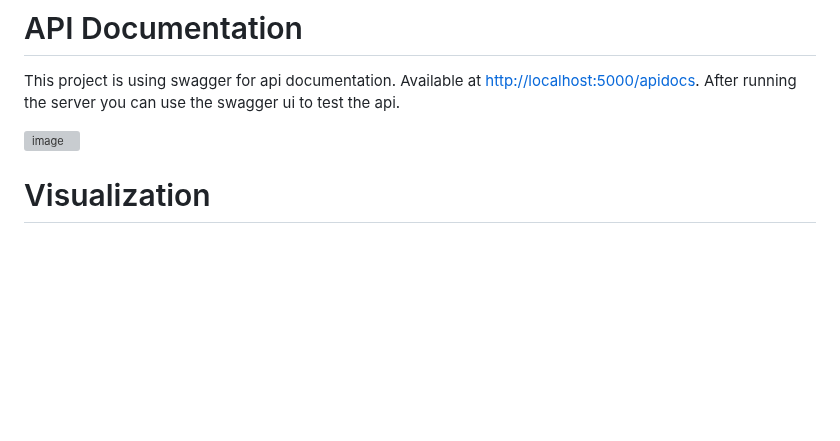
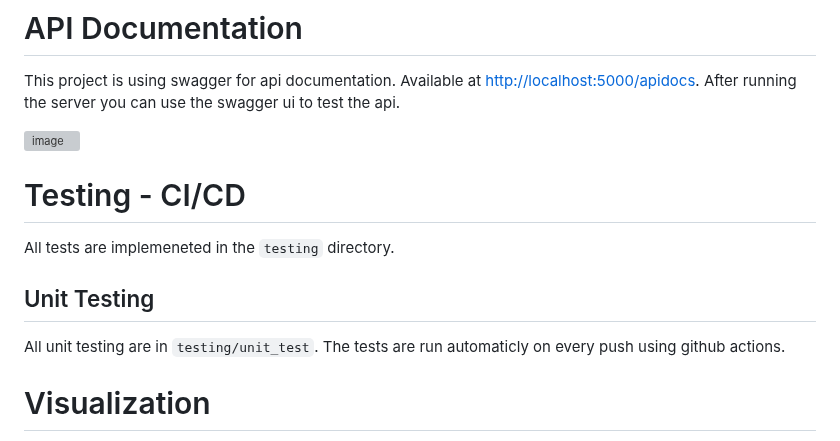
Before and after one commit to BIGdeadLock/Graph-Crawler, a Markdown page: README.md, the part around the change. Rendered like a GitHub page; blank space fills up the shorter version; grey boxes are pictures that could not be loaded.

```diff
--- a/README.md
+++ b/README.md
@@ -138,6 +138,11 @@ the server you can use the swagger ui to test the api.
 
 ![image](https://user-images.githubusercontent.com/64005996/226118961-4dd4f78d-bd83-4b65-a9f6-630dd5124d80.png)
 
+# Testing - CI/CD
+All tests are implemeneted in the `testing` directory.
+
+## Unit Testing
+All unit testing are in `testing/unit_test`. The tests are run automaticly on every push using github actions.
 
 # Visualization
 I added an additional endpoint for you to view the generated graph in your own browser. After creating the graph you can navigate to `/graph/visualize` to see the graph that was generated from the crawling.
```
